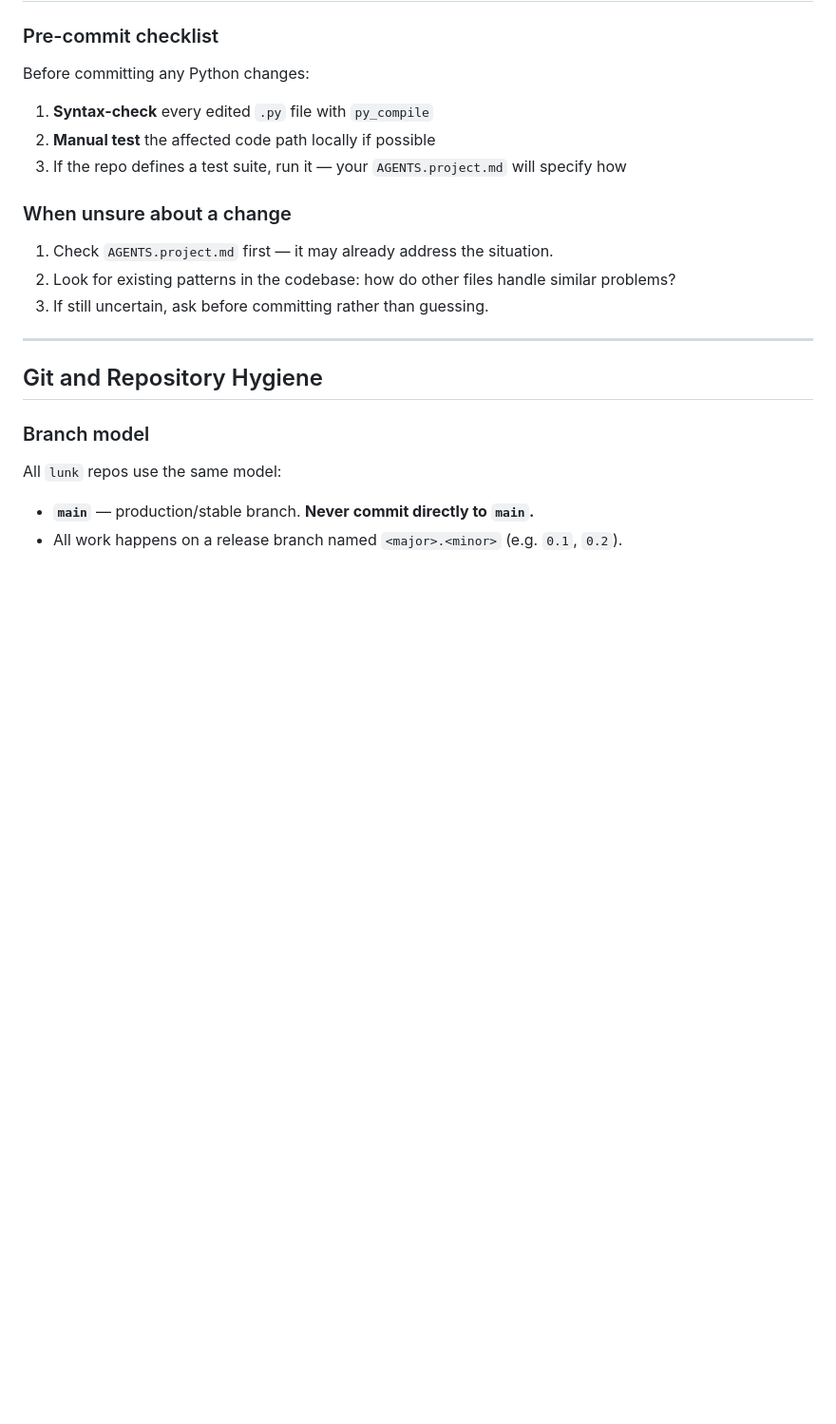
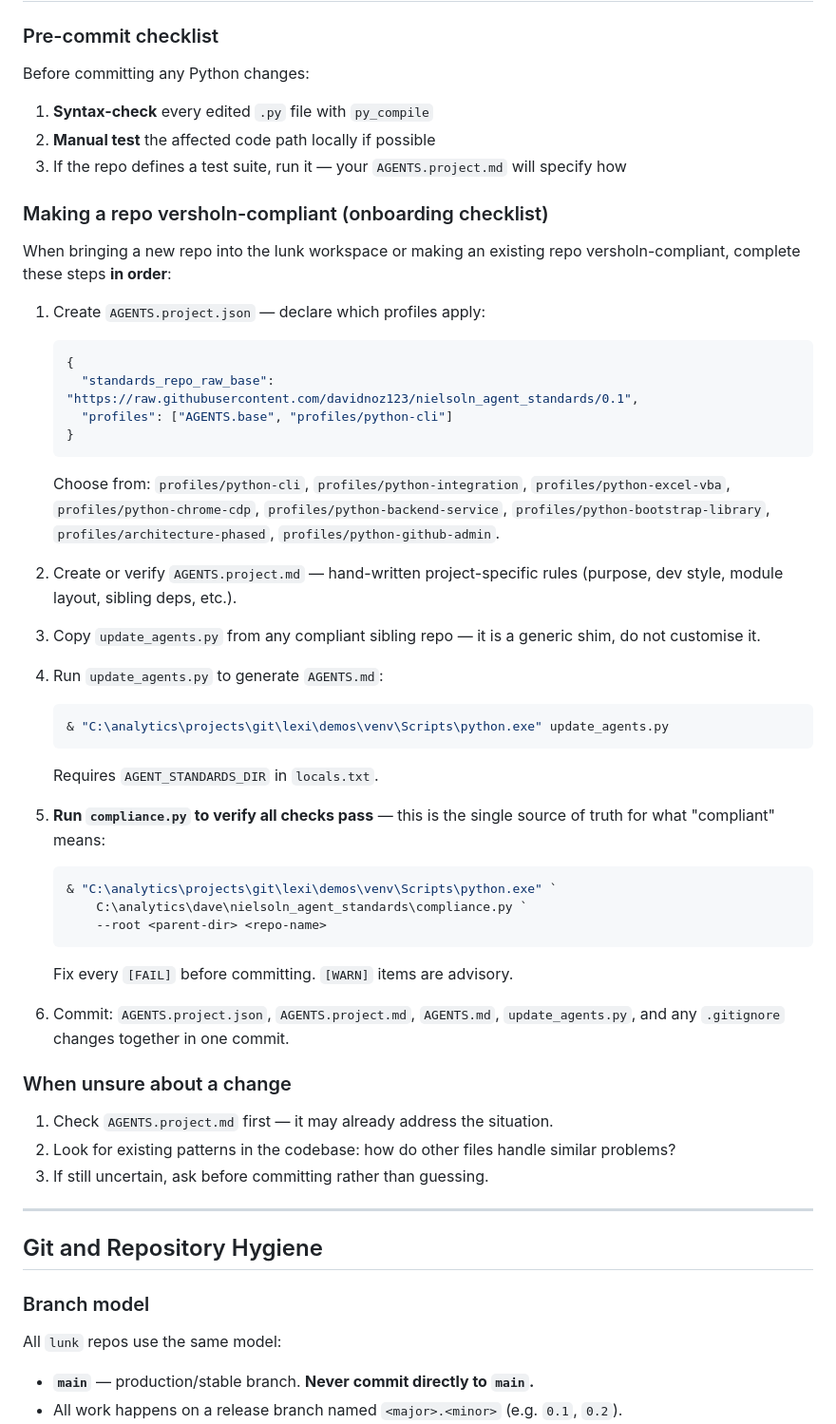
Before and after one commit to davidnoz123/show_builder, a Markdown page: AGENTS.md, the part around one of its changes. Shown at 95% size. Rendered like a GitHub page; blank space fills up the shorter version.

Commit message:
AGENTS.md: regenerate from standards 415d4d9

````diff
--- a/AGENTS.md
+++ b/AGENTS.md
@@ -224,6 +262,47 @@ Before committing any Python changes:
 1. **Syntax-check** every edited `.py` file with `py_compile`
 2. **Manual test** the affected code path locally if possible
 3. If the repo defines a test suite, run it — your `AGENTS.project.md` will specify how
+
+### Making a repo versholn-compliant (onboarding checklist)
+
+When bringing a new repo into the lunk workspace or making an existing repo
+versholn-compliant, complete these steps **in order**:
+
+1. Create `AGENTS.project.json` — declare which profiles apply:
+   ```json
+   {
+     "standards_repo_raw_base": "https://raw.githubusercontent.com/davidnoz123/nielsoln_agent_standards/0.1",
+     "profiles": ["AGENTS.base", "profiles/python-cli"]
+   }
+   ```
+   Choose from: `profiles/python-cli`, `profiles/python-integration`,
+   `profiles/python-excel-vba`, `profiles/python-chrome-cdp`,
+   `profiles/python-backend-service`, `profiles/python-bootstrap-library`,
+   `profiles/architecture-phased`, `profiles/python-github-admin`.
+
+2. Create or verify `AGENTS.project.md` — hand-written project-specific rules
+   (purpose, dev style, module layout, sibling deps, etc.).
+
+3. Copy `update_agents.py` from any compliant sibling repo — it is a generic
+   shim, do not customise it.
+
+4. Run `update_agents.py` to generate `AGENTS.md`:
+   ```powershell
+   & "C:\analytics\projects\git\lexi\demos\venv\Scripts\python.exe" update_agents.py
+   ```
+   Requires `AGENT_STANDARDS_DIR` in `locals.txt`.
+
+5. **Run `compliance.py` to verify all checks pass** — this is the single source
+   of truth for what "compliant" means:
+   ```powershell
+   & "C:\analytics\projects\git\lexi\demos\venv\Scripts\python.exe" `
+       C:\analytics\dave\nielsoln_agent_standards\compliance.py `
+       --root <parent-dir> <repo-name>
+   ```
+   Fix every `[FAIL]` before committing. `[WARN]` items are advisory.
+
+6. Commit: `AGENTS.project.json`, `AGENTS.project.md`, `AGENTS.md`,
+   `update_agents.py`, and any `.gitignore` changes together in one commit.
 
 ### When unsure about a change
 
````
Also changed, not shown: other parts of AGENTS.md (+39 -1 lines).
